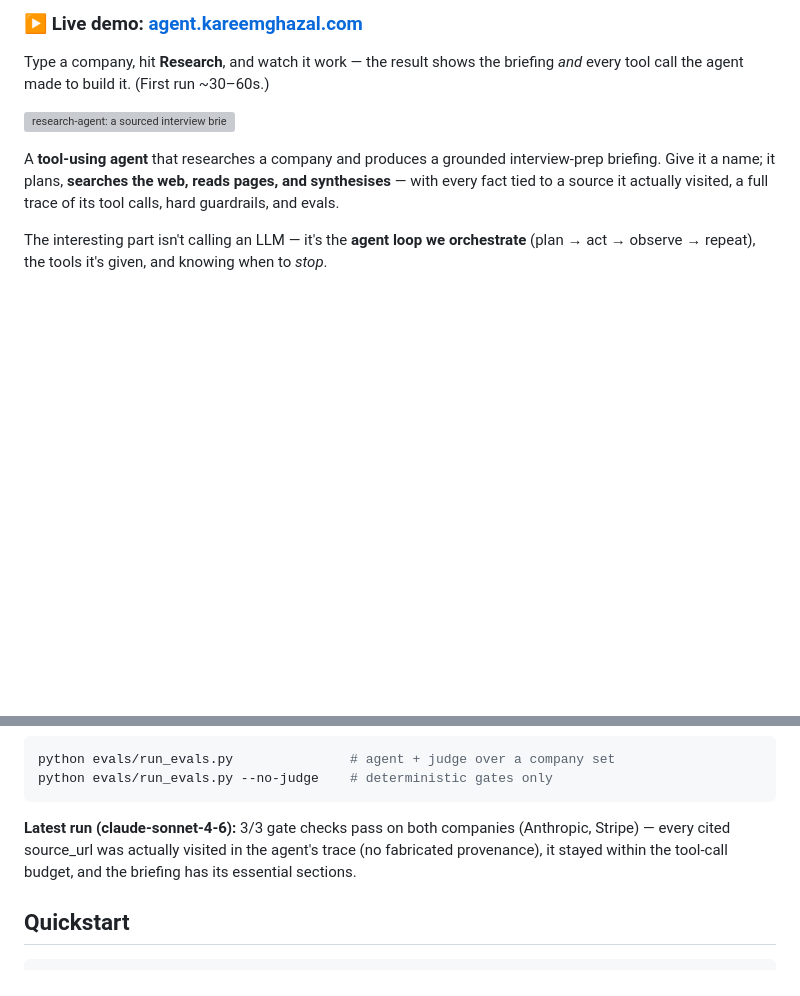
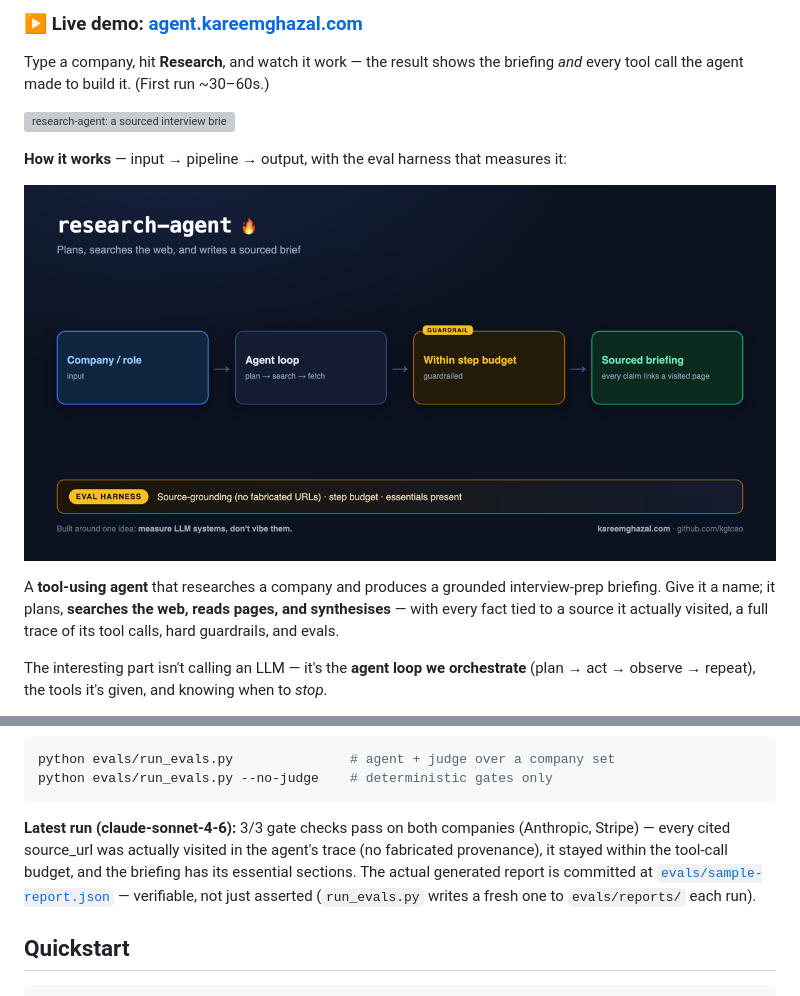
Before and after one commit to kgtceo/research-agent, a Markdown page: README.md, 2 parts joined by grey strips. GitHub-like rendering; pictures changed too: docs/images/architecture.png (added); blank space fills up the shorter version; grey boxes are pictures that could not be loaded.

Commit message:
architecture and readme updates

````diff
--- a/README.md
+++ b/README.md
@@ -6,6 +6,10 @@ Type a company, hit **Research**, and watch it work — the result shows the bri
 *and* every tool call the agent made to build it. (First run ~30–60s.)
 
 ![research-agent: a sourced interview briefing plus the agent's full tool-call trace](docs/images/screenshot.png)
+
+**How it works** — input → pipeline → output, with the eval harness that measures it:
+
+![research-agent — architecture and eval harness](docs/images/architecture.png)
 
 A **tool-using agent** that researches a company and produces a grounded
 interview-prep briefing. Give it a name; it plans, **searches the web, reads pages,
@@ -55,7 +59,7 @@ python evals/run_evals.py               # agent + judge over a company set
 python evals/run_evals.py --no-judge    # deterministic gates only
 ```
 
-**Latest run (claude-sonnet-4-6):** 3/3 gate checks pass on both companies (Anthropic, Stripe) — every cited source_url was actually visited in the agent's trace (no fabricated provenance), it stayed within the tool-call budget, and the briefing has its essential sections.
+**Latest run (claude-sonnet-4-6):** 3/3 gate checks pass on both companies (Anthropic, Stripe) — every cited source_url was actually visited in the agent's trace (no fabricated provenance), it stayed within the tool-call budget, and the briefing has its essential sections. The actual generated report is committed at [`evals/sample-report.json`](evals/sample-report.json) — verifiable, not just asserted (`run_evals.py` writes a fresh one to `evals/reports/` each run).
 
 ## Quickstart
 
````
Also changed, not shown: 1 other file.
